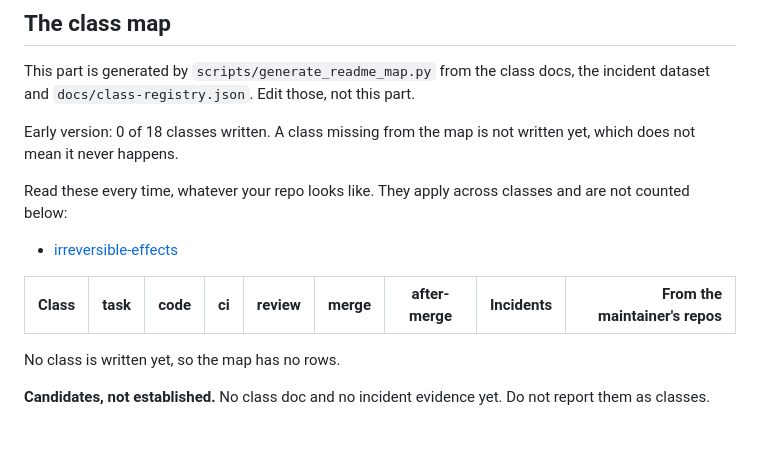
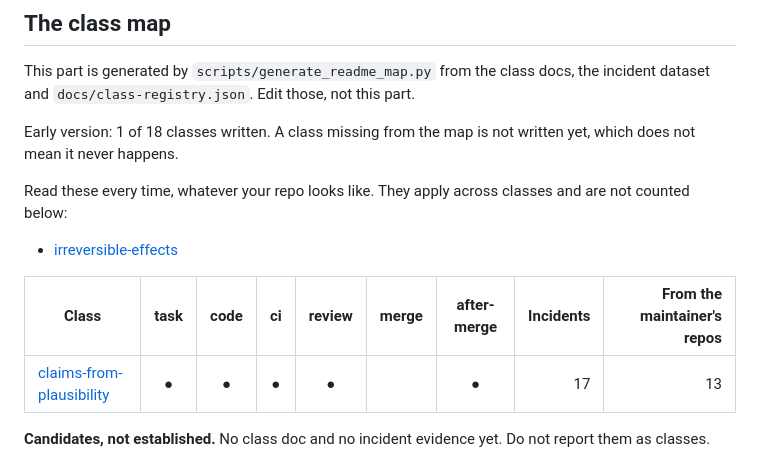
Before and after one commit to Osasuwu/jarvis-oss, a Markdown page: README.md, the part around the change. GitHub-like rendering; blank space fills up the shorter version.

```diff
--- a/README.md
+++ b/README.md
@@ -37,7 +37,7 @@ If the answer did not help, [say what was missing](https://github.com/Osasuwu/ja
 This part is generated by `scripts/generate_readme_map.py` from the class docs, the incident dataset and `docs/class-registry.json`. Edit those, not this part.
 
 <!-- class-map:start -->
-Early version: 0 of 18 classes written. A class missing from the map is not written yet, which does not mean it never happens.
+Early version: 1 of 18 classes written. A class missing from the map is not written yet, which does not mean it never happens.
 
 Read these every time, whatever your repo looks like. They apply across classes and are not counted below:
 
@@ -45,8 +45,7 @@ Read these every time, whatever your repo looks like. They apply across classes
 
 | Class | task | code | ci | review | merge | after-merge | Incidents | From the maintainer's repos |
 |---|:-:|:-:|:-:|:-:|:-:|:-:|--:|--:|
-
-No class is written yet, so the map has no rows.
+| [claims-from-plausibility](docs/classes/claims-from-plausibility.md) | ● | ● | ● | ● |  | ● | 17 | 13 |
 
 **Candidates, not established.** No class doc and no incident evidence yet. Do not report them as classes.
 
```
Also changed, not shown: docs/classes/claims-from-plausibility.md (added, +170 -0 lines).
